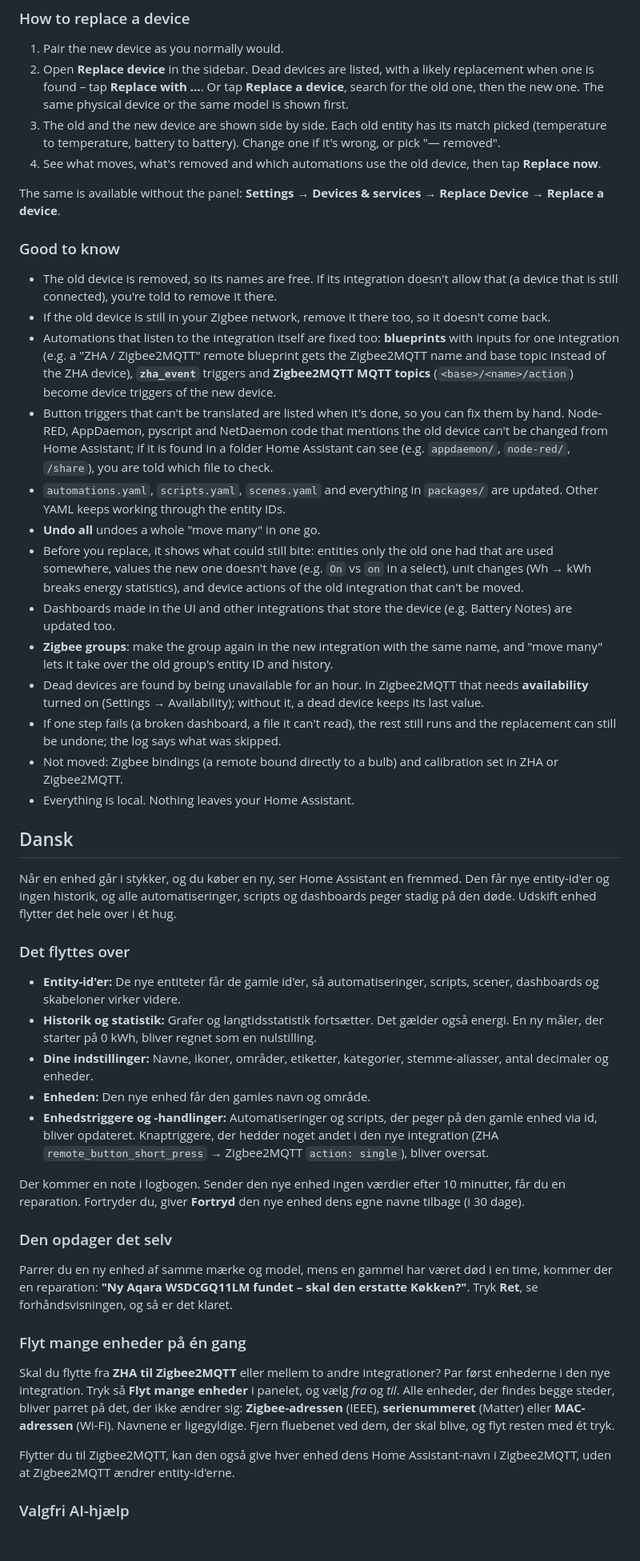
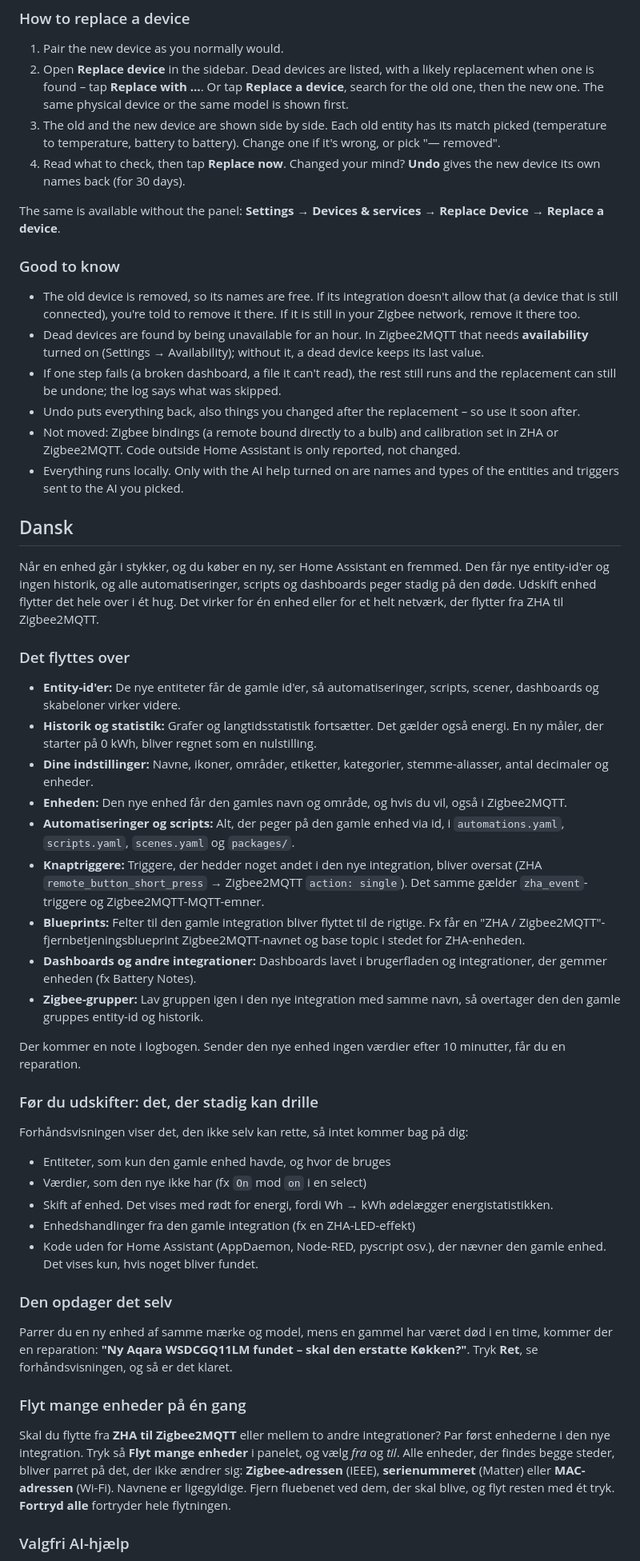
Before and after one commit to Clahen86/ha-replace-device, a Markdown page: README.md, the part around one of its changes. Shown at 80% size. Rendered like a GitHub page; blank space fills up the shorter version.

```diff
--- a/README.md
+++ b/README.md
@@ -58,39 +63,46 @@ Connect any AI Task entity (e.g. Google Gemini, free) under **Settings → Devic
 1. Pair the new device as you normally would.
 2. Open **Replace device** in the sidebar. Dead devices are listed, with a likely replacement when one is found – tap **Replace with …**. Or tap **Replace a device**, search for the old one, then the new one. The same physical device or the same model is shown first.
 3. The old and the new device are shown side by side. Each old entity has its match picked (temperature to temperature, battery to battery). Change one if it's wrong, or pick "— removed".
-4. See what moves, what's removed and which automations use the old device, then tap **Replace now**.
+4. Read what to check, then tap **Replace now**. Changed your mind? **Undo** gives the new device its own names back (for 30 days).
 
 The same is available without the panel: **Settings → Devices & services → Replace Device → Replace a device**.
 
 ### Good to know
 
-- The old device is removed, so its names are free. If its integration doesn't allow that (a device that is still connected), you're told to remove it there.
-- If the old device is still in your Zigbee network, remove it there too, so it doesn't come back.
-- Automations that listen to the integration itself are fixed too: **blueprints** with inputs for one integration (e.g. a "ZHA / Zigbee2MQTT" remote blueprint gets the Zigbee2MQTT name and base topic instead of the ZHA device), **`zha_event`** triggers and **Zigbee2MQTT MQTT topics** (`<base>/<name>/action`) become device triggers of the new device.
-- Button triggers that can't be translated are listed when it's done, so you can fix them by hand. Node-RED, AppDaemon, pyscript and NetDaemon code that mentions the old device can't be changed from Home Assistant; if it is found in a folder Home Assistant can see (e.g. `appdaemon/`, `node-red/`, `/share`), you are told which file to check.
-- `automations.yaml`, `scripts.yaml`, `scenes.yaml` and everything in `packages/` are updated. Other YAML keeps working through the entity IDs.
-- **Undo all** undoes a whole "move many" in one go.
-- Before you replace, it shows what could still bite: entities only the old one had that are used somewhere, values the new one doesn't have (e.g. `On` vs `on` in a select), unit changes (Wh → kWh breaks energy statistics), and device actions of the old integration that can't be moved.
-- Dashboards made in the UI and other integrations that store the device (e.g. Battery Notes) are updated too.
-- **Zigbee groups**: make the group again in the new integration with the same name, and "move many" lets it take over the old group's entity ID and history.
+- The old device is removed, so its names are free. If its integration doesn't allow that (a device that is still connected), you're told to remove it there. If it is still in your Zigbee network, remove it there too.
 - Dead devices are found by being unavailable for an hour. In Zigbee2MQTT that needs **availability** turned on (Settings → Availability); without it, a dead device keeps its last value.
 - If one step fails (a broken dashboard, a file it can't read), the rest still runs and the replacement can still be undone; the log says what was skipped.
-- Not moved: Zigbee bindings (a remote bound directly to a bulb) and calibration set in ZHA or Zigbee2MQTT.
-- Everything is local. Nothing leaves your Home Assistant.
+- Undo puts everything back, also things you changed after the replacement – so use it soon after.
+- Not moved: Zigbee bindings (a remote bound directly to a bulb) and calibration set in ZHA or Zigbee2MQTT. Code outside Home Assistant is only reported, not changed.
+- Everything runs locally. Only with the AI help turned on are names and types of the entities and triggers sent to the AI you picked.
 
 ## Dansk
 
-Når en enhed går i stykker, og du køber en ny, ser Home Assistant en fremmed. Den får nye entity-id'er og ingen historik, og alle automatiseringer, scripts og dashboards peger stadig på den døde. Udskift enhed flytter det hele over i ét hug.
+Når en enhed går i stykker, og du køber en ny, ser Home Assistant en fremmed. Den får nye entity-id'er og ingen historik, og alle automatiseringer, scripts og dashboards peger stadig på den døde. Udskift enhed flytter det hele over i ét hug. Det virker for én enhed eller for et helt netværk, der flytter fra ZHA til Zigbee2MQTT.
 
 ### Det flyttes over
 
 - **Entity-id'er:** De nye entiteter får de gamle id'er, så automatiseringer, scripts, scener, dashboards og skabeloner virker videre.
 - **Historik og statistik:** Grafer og langtidsstatistik fortsætter. Det gælder også energi. En ny måler, der starter på 0 kWh, bliver regnet som en nulstilling.
 - **Dine indstillinger:** Navne, ikoner, områder, etiketter, kategorier, stemme-aliasser, antal decimaler og enheder.
-- **Enheden:** Den nye enhed får den gamles navn og område.
-- **Enhedstriggere og -handlinger:** Automatiseringer og scripts, der peger på den gamle enhed via id, bliver opdateret. Knaptriggere, der hedder noget andet i den nye integration (ZHA `remote_button_short_press` → Zigbee2MQTT `action: single`), bliver oversat.
+- **Enheden:** Den nye enhed får den gamles navn og område, og hvis du vil, også i Zigbee2MQTT.
+- **Automatiseringer og scripts:** Alt, der peger på den gamle enhed via id, i `automations.yaml`, `scripts.yaml`, `scenes.yaml` og `packages/`.
+- **Knaptriggere:** Triggere, der hedder noget andet i den nye integration, bliver oversat (ZHA `remote_button_short_press` → Zigbee2MQTT `action: single`). Det samme gælder `zha_event`-triggere og Zigbee2MQTT-MQTT-emner.
+- **Blueprints:** Felter til den gamle integration bliver flyttet til de rigtige. Fx får en "ZHA / Zigbee2MQTT"-fjernbetjeningsblueprint Zigbee2MQTT-navnet og base topic i stedet for ZHA-enheden.
+- **Dashboards og andre integrationer:** Dashboards lavet i brugerfladen og integrationer, der gemmer enheden (fx Battery Notes).
+- **Zigbee-grupper:** Lav gruppen igen i den nye integration med samme navn, så overtager den den gamle gruppes entity-id og historik.
 
-Der kommer en note i logbogen. Sender den nye enhed ingen værdier efter 10 minutter, får du en reparation. Fortryder du, giver **Fortryd** den nye enhed dens egne navne tilbage (i 30 dage).
+Der kommer en note i logbogen. Sender den nye enhed ingen værdier efter 10 minutter, får du en reparation.
+
+### Før du udskifter: det, der stadig kan drille
+
+Forhåndsvisningen viser det, den ikke selv kan rette, så intet kommer bag på dig:
+
+- Entiteter, som kun den gamle enhed havde, og hvor de bruges
+- Værdier, som den nye ikke har (fx `On` mod `on` i en select)
+- Skift af enhed. Det vises med rødt for energi, fordi Wh → kWh ødelægger energistatistikken.
+- Enhedshandlinger fra den gamle integration (fx en ZHA-LED-effekt)
+- Kode uden for Home Assistant (AppDaemon, Node-RED, pyscript osv.), der nævner den gamle enhed. Det vises kun, hvis noget bliver fundet.
 
 ### Den opdager det selv
 
@@ -98,9 +110,7 @@ Parrer du en ny enhed af samme mærke og model, mens en gammel har været død i
 
 ### Flyt mange enheder på én gang
 
-Skal du flytte fra **ZHA til Zigbee2MQTT** eller mellem to andre integrationer? Par først enhederne i den nye integration. Tryk så **Flyt mange enheder** i panelet, og vælg *fra* og *til*. Alle enheder, der findes begge steder, bliver parret på det, der ikke ændrer sig: **Zigbee-adressen** (IEEE), **serienummeret** (Matter) eller **MAC-adressen** (Wi-Fi). Navnene er ligegyldige. Fjern fluebenet ved dem, der skal blive, og flyt resten med ét tryk.
-
-Flytter du til Zigbee2MQTT, kan den også give hver enhed dens Home Assistant-navn i Zigbee2MQTT, uden at Zigbee2MQTT ændrer entity-id'erne.
+Skal du flytte fra **ZHA til Zigbee2MQTT** eller mellem to andre integrationer? Par først enhederne i den nye integration. Tryk så **Flyt mange enheder** i panelet, og vælg *fra* og *til*. Alle enheder, der findes begge steder, bliver parret på det, der ikke ændrer sig: **Zigbee-adressen** (IEEE), **serienummeret** (Matter) eller **MAC-adressen** (Wi-Fi). Navnene er ligegyldige. Fjern fluebenet ved dem, der skal blive, og flyt resten med ét tryk. **Fortryd alle** fortryder hele flytningen.
 
 ### Valgfri AI-hjælp
 
```
Also changed, not shown: other parts of README.md (+27 -29 lines), docs/panel-match.png, docs/panel-migrate.png.
